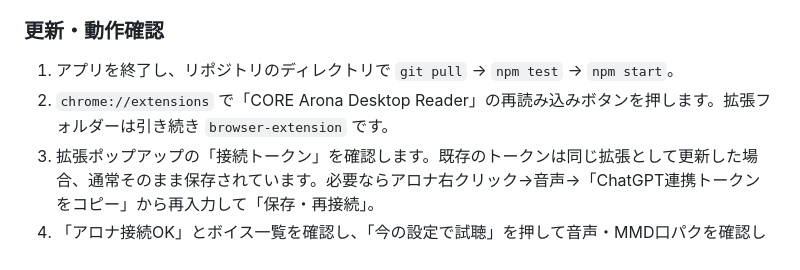
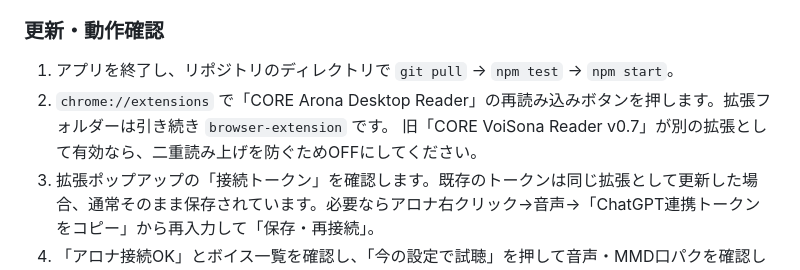
Before and after one commit to Core-Nzj/CORE-Arona-Desktop, a Markdown page: README.md, the part around the change. Rendered like a GitHub page.

Commit message:
docs: avoid old and new reader extensions playing simultaneously

```diff
--- a/README.md
+++ b/README.md
@@ -236,7 +236,7 @@ Windows実機での音量追従、ChatGPT DOM検出、既存のクリック透
 ### 更新・動作確認
 
 1. アプリを終了し、リポジトリのディレクトリで `git pull` → `npm test` → `npm start`。
-2. `chrome://extensions` で「CORE Arona Desktop Reader」の再読み込みボタンを押します。拡張フォルダーは引き続き `browser-extension` です。
+2. `chrome://extensions` で「CORE Arona Desktop Reader」の再読み込みボタンを押します。拡張フォルダーは引き続き `browser-extension` です。 旧「CORE VoiSona Reader v0.7」が別の拡張として有効なら、二重読み上げを防ぐためOFFにしてください。
 3. 拡張ポップアップの「接続トークン」を確認します。既存のトークンは同じ拡張として更新した場合、通常そのまま保存されています。必要ならアロナ右クリック→音声→「ChatGPT連携トークンをコピー」から再入力して「保存・再接続」。
 4. 「アロナ接続OK」とボイス一覧を確認し、「今の設定で試聴」を押して音声・MMD口パクを確認します。
 5. 自動読み上げON → ChatGPTタブをF5 → 新しい質問を送信。完成した文から読み上げるか、旧回答が再生されないかを確認します。
```
